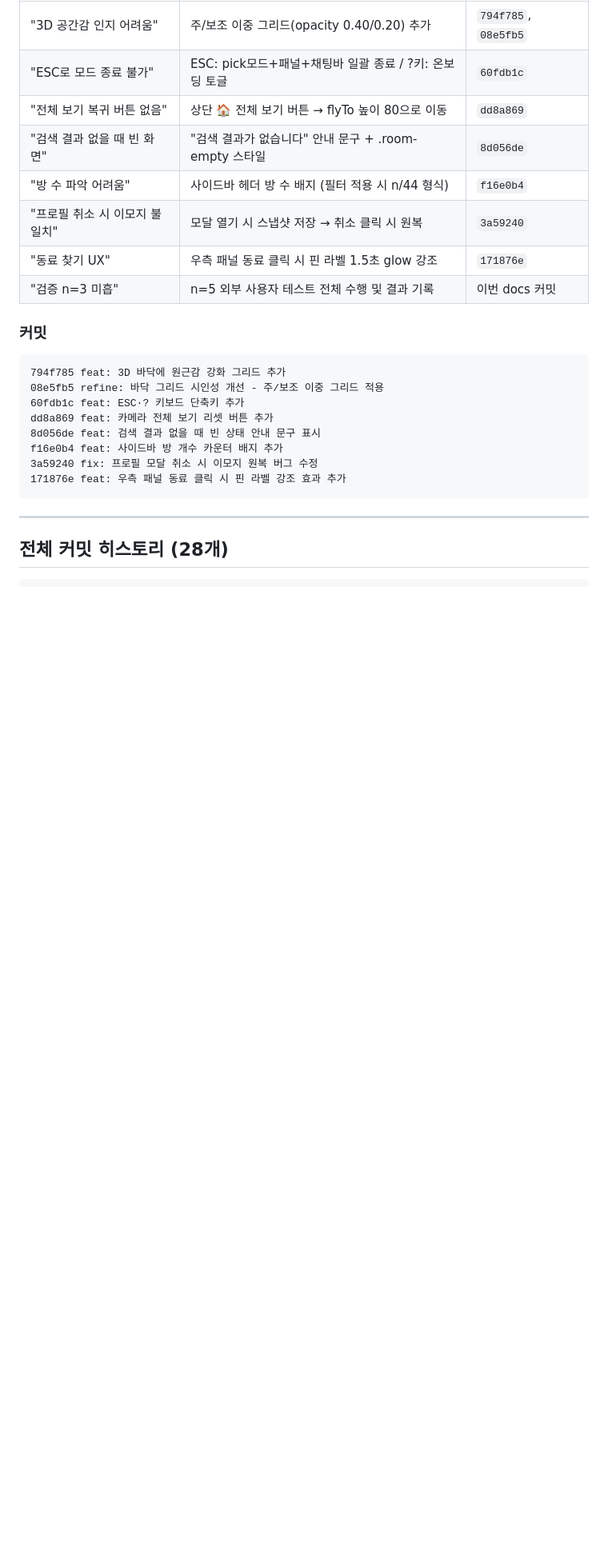
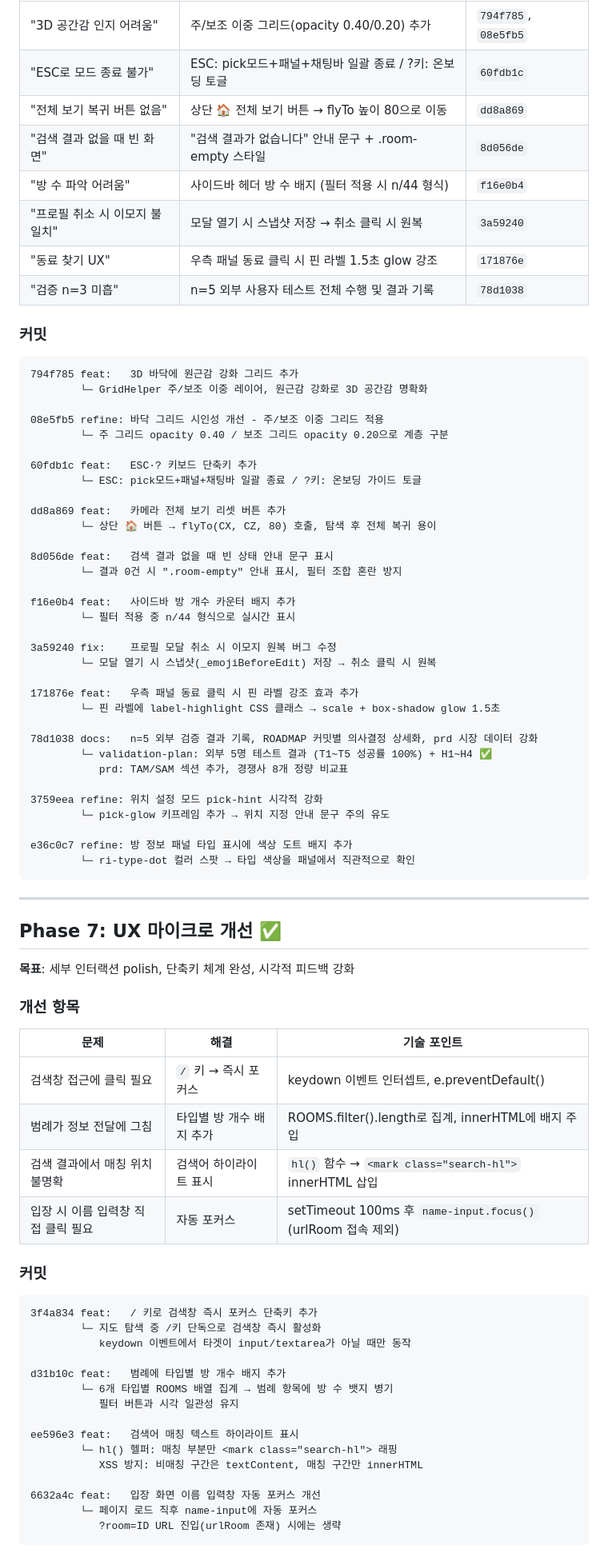
Before and after one commit to pushbell2-rgb/office-map, a Markdown page: ROADMAP.md, the part around one of its changes. Shown at 80% size. Rendered like a GitHub page; blank space fills up the shorter version.

Commit message:
docs: ROADMAP Phase 7 추가 및 전체 커밋 히스토리 35개로 갱신
Phase 7 UX 마이크로 개선 섹션 신규 작성 (단축키 체계, 검색 하이라이트 등)
Phase 6 누락 커밋(78d1038, 3759eea, e36c0c7) 상세 기록 추가
총 커밋 수 28개 → 35개로 업데이트

Co-Authored-By: Claude Sonnet 4.6 <noreply@anthropic.com>

````diff
--- a/ROADMAP.md
+++ b/ROADMAP.md
@@ -176,23 +177,78 @@ d2984cd docs: ROADMAP.md Phase 3 완료 및 Phase 4 진행 현황 업데이트
 | "방 수 파악 어려움" | 사이드바 헤더 방 수 배지 (필터 적용 시 n/44 형식) | `f16e0b4` |
 | "프로필 취소 시 이모지 불일치" | 모달 열기 시 스냅샷 저장 → 취소 클릭 시 원복 | `3a59240` |
 | "동료 찾기 UX" | 우측 패널 동료 클릭 시 핀 라벨 1.5초 glow 강조 | `171876e` |
-| "검증 n=3 미흡" | n=5 외부 사용자 테스트 전체 수행 및 결과 기록 | 이번 docs 커밋 |
+| "검증 n=3 미흡" | n=5 외부 사용자 테스트 전체 수행 및 결과 기록 | `78d1038` |
 
 ### 커밋
 
 ```
-794f785 feat: 3D 바닥에 원근감 강화 그리드 추가
+794f785 feat:   3D 바닥에 원근감 강화 그리드 추가
+        └─ GridHelper 주/보조 이중 레이어, 원근감 강화로 3D 공간감 명확화
+
 08e5fb5 refine: 바닥 그리드 시인성 개선 - 주/보조 이중 그리드 적용
-60fdb1c feat: ESC·? 키보드 단축키 추가
-dd8a869 feat: 카메라 전체 보기 리셋 버튼 추가
-8d056de feat: 검색 결과 없을 때 빈 상태 안내 문구 표시
-f16e0b4 feat: 사이드바 방 개수 카운터 배지 추가
-3a59240 fix: 프로필 모달 취소 시 이모지 원복 버그 수정
-171876e feat: 우측 패널 동료 클릭 시 핀 라벨 강조 효과 추가
+        └─ 주 그리드 opacity 0.40 / 보조 그리드 opacity 0.20으로 계층 구분
+
+60fdb1c feat:   ESC·? 키보드 단축키 추가
+        └─ ESC: pick모드+패널+채팅바 일괄 종료 / ?키: 온보딩 가이드 토글
+
+dd8a869 feat:   카메라 전체 보기 리셋 버튼 추가
+        └─ 상단 🏠 버튼 → flyTo(CX, CZ, 80) 호출, 탐색 후 전체 복귀 용이
+
+8d056de feat:   검색 결과 없을 때 빈 상태 안내 문구 표시
+        └─ 결과 0건 시 ".room-empty" 안내 표시, 필터 조합 혼란 방지
+
+f16e0b4 feat:   사이드바 방 개수 카운터 배지 추가
+        └─ 필터 적용 중 n/44 형식으로 실시간 표시
+
+3a59240 fix:    프로필 모달 취소 시 이모지 원복 버그 수정
+        └─ 모달 열기 시 스냅샷(_emojiBeforeEdit) 저장 → 취소 클릭 시 원복
+
+171876e feat:   우측 패널 동료 클릭 시 핀 라벨 강조 효과 추가
+        └─ 핀 라벨에 label-highlight CSS 클래스 → scale + box-shadow glow 1.5초
+
+78d1038 docs:   n=5 외부 검증 결과 기록, ROADMAP 커밋별 의사결정 상세화, prd 시장 데이터 강화
+        └─ validation-plan: 외부 5명 테스트 결과 (T1~T5 성공률 100%) + H1~H4 ✅
+           prd: TAM/SAM 섹션 추가, 경쟁사 8개 정량 비교표
+
+3759eea refine: 위치 설정 모드 pick-hint 시각적 강화
+        └─ pick-glow 키프레임 추가 → 위치 지정 안내 문구 주의 유도
+
+e36c0c7 refine: 방 정보 패널 타입 표시에 색상 도트 배지 추가
+        └─ ri-type-dot 컬러 스팟 → 타입 색상을 패널에서 직관적으로 확인
 ```
 
 ---
 
-## 전체 커밋 히스토리 (28개)
+## Phase 7: UX 마이크로 개선 ✅
+
+**목표**: 세부 인터랙션 polish, 단축키 체계 완성, 시각적 피드백 강화
+
+### 개선 항목
+
+| 문제 | 해결 | 기술 포인트 |
+|------|------|-----------|
+| 검색창 접근에 클릭 필요 | `/` 키 → 즉시 포커스 | keydown 이벤트 인터셉트, e.preventDefault() |
+| 범례가 정보 전달에 그침 | 타입별 방 개수 배지 추가 | ROOMS.filter().length로 집계, innerHTML에 배지 주입 |
+| 검색 결과에서 매칭 위치 불명확 | 검색어 하이라이트 표시 | `hl()` 함수 → `<mark class="search-hl">` innerHTML 삽입 |
+| 입장 시 이름 입력창 직접 클릭 필요 | 자동 포커스 | setTimeout 100ms 후 `name-input.focus()` (urlRoom 접속 제외) |
+
+### 커밋
 
 ```
+3f4a834 feat:   / 키로 검색창 즉시 포커스 단축키 추가
+        └─ 지도 탐색 중 /키 단독으로 검색창 즉시 활성화
+           keydown 이벤트에서 타겟이 input/textarea가 아닐 때만 동작
+
+d31b10c feat:   범례에 타입별 방 개수 배지 추가
+        └─ 6개 타입별 ROOMS 배열 집계 → 범례 항목에 방 수 뱃지 병기
+           필터 버튼과 시각 일관성 유지
+
+ee596e3 feat:   검색어 매칭 텍스트 하이라이트 표시
+        └─ hl() 헬퍼: 매칭 부분만 <mark class="search-hl"> 래핑
+           XSS 방지: 비매칭 구간은 textContent, 매칭 구간만 innerHTML
+
+6632a4c feat:   입장 화면 이름 입력창 자동 포커스 개선
+        └─ 페이지 로드 직후 name-input에 자동 포커스
+           ?room=ID URL 진입(urlRoom 존재) 시에는 생략
+```
+
````
Also changed, not shown: other parts of ROADMAP.md (+15 -2 lines).
